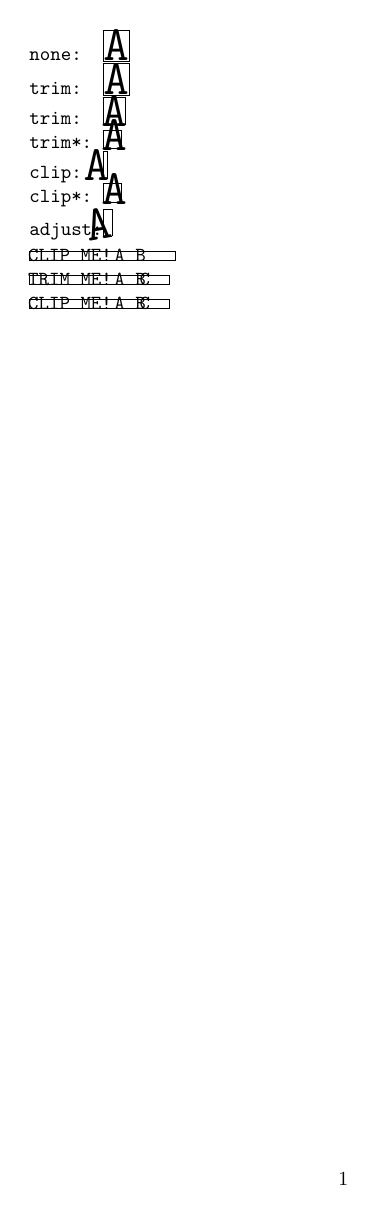
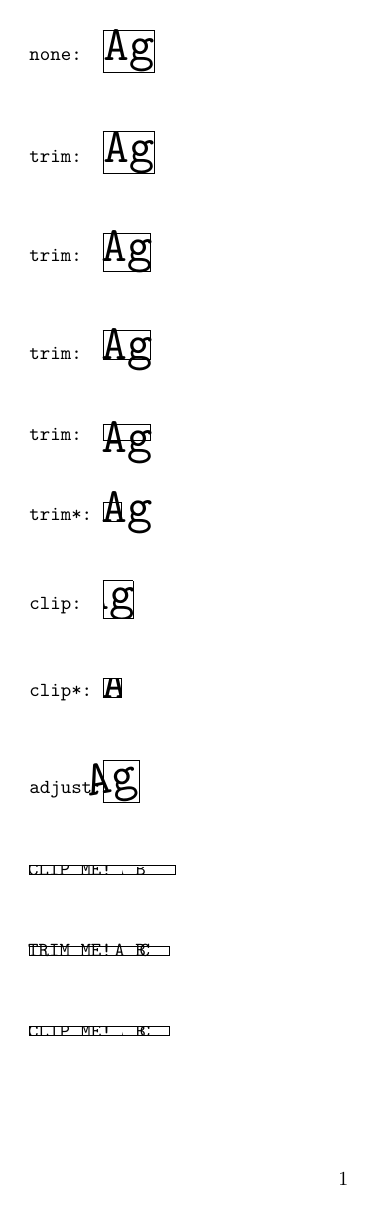
Before and after one commit to MartinScharrer/adjustbox, a LaTeX document (test.tex, which reads adjustbox.sty): the whole page. Compiled offline with pdfLaTeX.

Commit message:
Added new clip support (for e-TeX).

```diff
--- a/adjustbox.sty
+++ b/adjustbox.sty
@@ -35,7 +35,7 @@
 %    \begin{macrocode}
 \def\adjbox@viewport#1{%
     \let\Gin@viewport@code\adjbox@@viewport
-    \let\adjustbox@@@\adjustbox@@@trim
+    \let\adjustbox@@@\adjustbox@@@trimclip
     \adjbox@parse@vp#1 \\%
 }
 %    \end{macrocode}
@@ -46,16 +46,16 @@
 %    \begin{macrocode}
 \def\adjbox@trim#1{%
     \let\Gin@viewport@code\adjbox@@trim
-    \let\adjustbox@@@\adjustbox@@@trim
+    \let\adjustbox@@@\adjustbox@@@trimclip
     \adjbox@parse@vp#1 \\%
 }
-\def\adjustbox@@@trim{%
-    \adjbox@llx\z@
-    \adjbox@lly-\dp\collectedbox
-    \adjbox@urx\wd\collectedbox
-    \adjbox@ury\ht\collectedbox
+\def\adjustbox@@@trimclip{%
     \Gin@viewport@code
-    \@trimbox
+    \ifGin@clip
+        \expandafter\@clipbox
+    \else
+        \expandafter\@trimbox
+    \fi
         \adjbox@vllx
         \adjbox@vlly
         \adjbox@vurx
@@ -106,10 +106,10 @@
 % \begin{macro}{\adjbox@@viewport}
 %    \begin{macrocode}
 \def\adjbox@@viewport{%
-  \advance\adjbox@vllx by -\adjbox@llx
-  \advance\adjbox@vlly by -\adjbox@lly
-  \advance\adjbox@vurx by -\adjbox@urx
-  \advance\adjbox@vury by -\adjbox@ury
+  %\advance\adjbox@vllx by -\z@
+  \advance\adjbox@vlly by  \dp\collectedbox
+  \advance\adjbox@vurx by -\wd\collectedbox
+  \advance\adjbox@vury by -\ht\collectedbox
   \adjbox@vurx=-\adjbox@vurx
   \adjbox@vury=-\adjbox@vury
 }
@@ -224,7 +224,7 @@
 %
 % \begin{macro}{\adjustbox@@@cliptrim}
 %    \begin{macrocode}
-\def\adjustbox@@@cliptrim{%
+\def\adjustbox@@@cliptrim@pgf@OUTDATED{%
     \adjbox@llx\z@
     \adjbox@lly-\dp\collectedbox
     \adjbox@urx\wd\collectedbox
--- a/test.tex
+++ b/test.tex
@@ -6,20 +7,24 @@
 \ttfamily
 {
 {\tracingall
-none:~~\fbox{\Huge A}
+none:~~\fbox{\Huge Ag}
 
-trim:~~\fbox{\trimbox {0pt 0pt 0pt 0pt}{\Huge A}}
+trim:~~\fbox{\trimbox {0pt 0pt 0pt 0pt}{\Huge Ag}}
 
-trim:~~\fbox{\trimbox {1pt 1pt 1pt 1pt}{\Huge A}}
+trim:~~\fbox{\trimbox {1pt 1pt 1pt 1pt}{\Huge Ag}}
+
+trim:~~\fbox{\trimbox {1pt {\depth+2pt} 1pt 1pt}{\Huge Ag}}
+
+trim:~~\fbox{\trimbox {1pt 12pt 1pt 1pt}{\Huge Ag}}
 }
 
-trim*:~\fbox{\trimbox*{1pt 1pt 10pt 10pt}{\Huge A}}
+trim*:~\fbox{\trimbox*{1pt 1pt 10pt 10pt}{\Huge Ag}}
 
-clip:~~\fbox{\clipbox{10pt 1pt 1pt 1pt}{\Huge A}}
+clip:~~\fbox{\clipbox{10pt 1pt 1pt 1pt}{\Huge Ag}}
 
-clip*:~\fbox{\clipbox*{1pt 1pt 10pt 10pt}{\Huge A}}
+clip*:~\fbox{\clipbox*{1pt 1pt 10pt 10pt}{\Huge Ag}}
 
-adjust:\fbox{\adjustbox{trim=10pt 1pt 1pt 1pt,angle=10}{\Huge A}}
+adjust:\fbox{\adjustbox{trim=10pt 1pt 1pt 1pt,angle=10}{\Huge Ag}}
 
 \fbox{{%
 \begin{clipbox}{1 1 1 1}
```
Also changed, not shown: test.tex (1 more changed lines).
